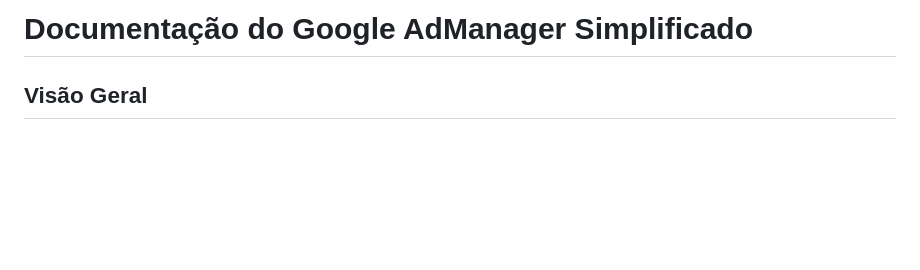
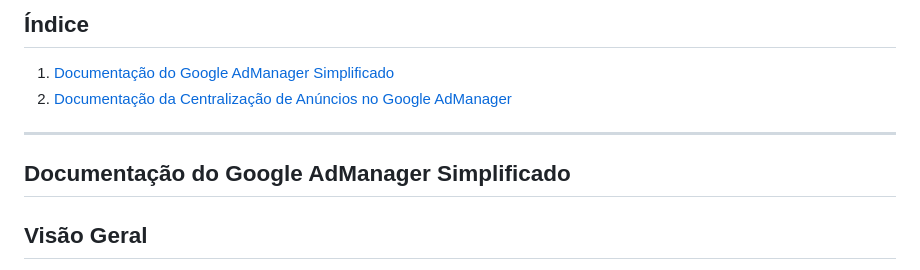
Before and after one commit to luciano2000/jsadtec, a Markdown page: README.md, the part around one of its changes. Rendered like a GitHub page; blank space fills up the shorter version.

```diff
--- a/README.md
+++ b/README.md
@@ -1,4 +1,8 @@
-# Documentação do Google AdManager Simplificado
+## Índice
+1. [Documentação do Google AdManager Simplificado](#documentação-do-google-adManager-simplificado)
+2. [Documentação da Centralização de Anúncios no Google AdManager](#documentacao-da-centralizacao-de-anuncios-no-google-admanager)
+---
+## Documentação do Google AdManager Simplificado
 
 ## Visão Geral
 
```
Also changed, not shown: other parts of README.md (+1 -1 lines).
